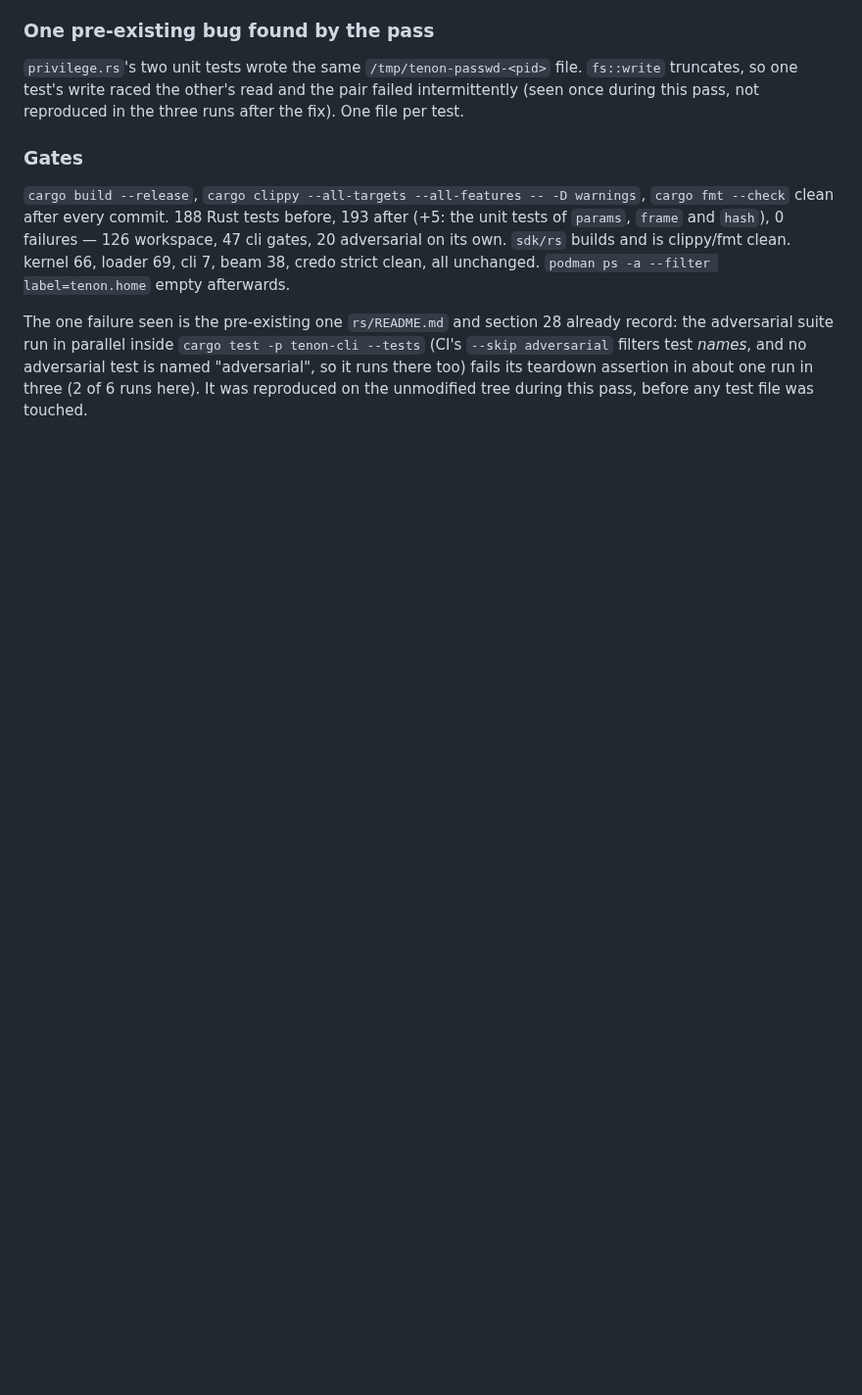
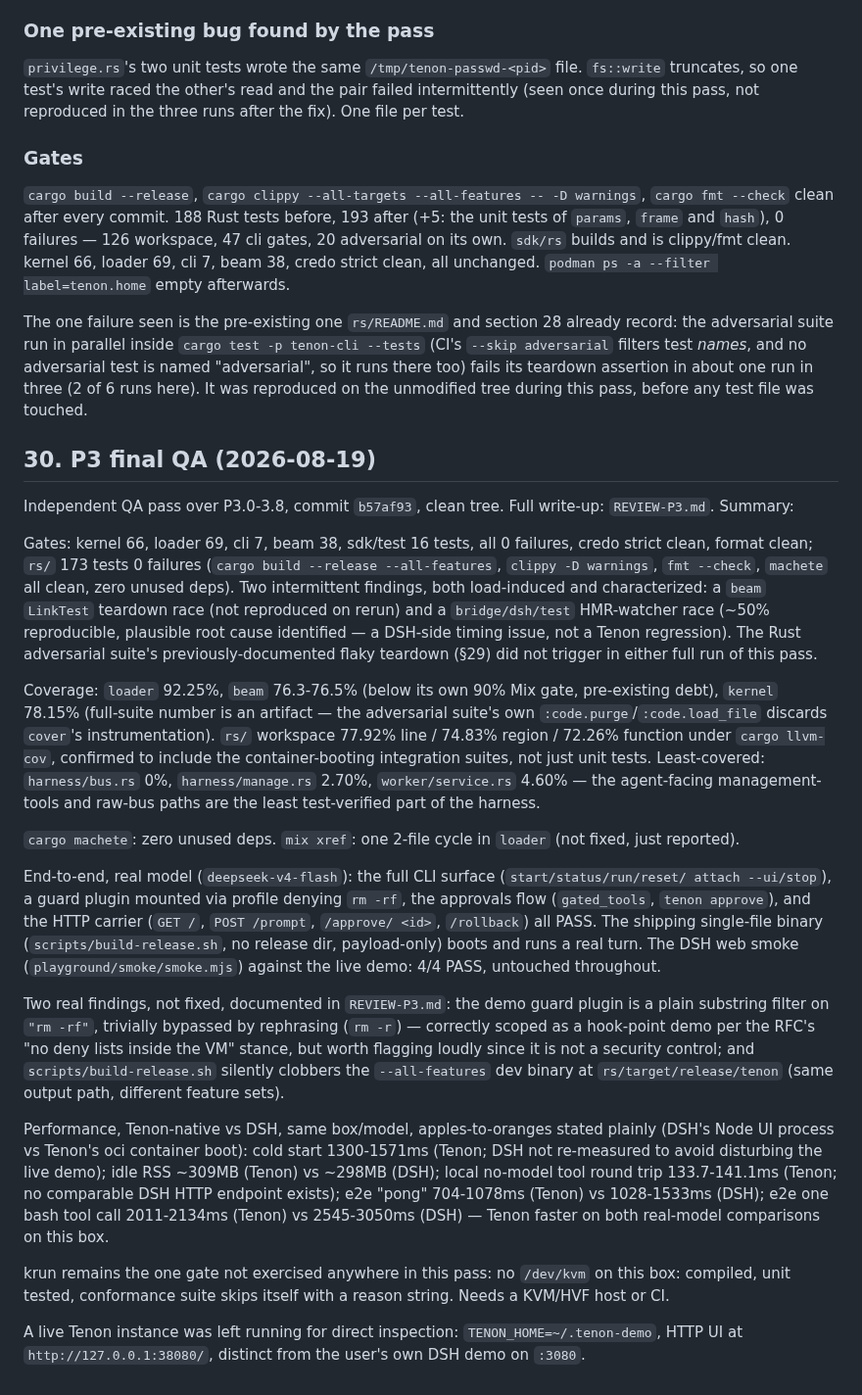
Before and after one commit to harry-ma-qiang/tenon, a Markdown page: NOTES.md, the part around the change. Shown at 98% size. Rendered like a GitHub page; blank space fills up the shorter version.

```diff
--- a/NOTES.md
+++ b/NOTES.md
@@ -1663,3 +1663,55 @@ adversarial suite run in parallel inside `cargo test -p tenon-cli --tests` (CI's
 adversarial` filters test *names*, and no adversarial test is named "adversarial", so it runs
 there too) fails its teardown assertion in about one run in three (2 of 6 runs here). It was reproduced on the
 unmodified tree during this pass, before any test file was touched.
+
+## 30. P3 final QA (2026-08-19)
+
+Independent QA pass over P3.0-3.8, commit `b57af93`, clean tree. Full write-up:
+`REVIEW-P3.md`. Summary:
+
+Gates: kernel 66, loader 69, cli 7, beam 38, sdk/test 16 tests, all 0 failures, credo strict
+clean, format clean; `rs/` 173 tests 0 failures (`cargo build --release --all-features`,
+`clippy -D warnings`, `fmt --check`, `machete` all clean, zero unused deps). Two intermittent
+findings, both load-induced and characterized: a `beam` `LinkTest` teardown race (not
+reproduced on rerun) and a `bridge/dsh/test` HMR-watcher race (~50% reproducible, plausible
+root cause identified — a DSH-side timing issue, not a Tenon regression). The Rust
+adversarial suite's previously-documented flaky teardown (§29) did not trigger in either full
+run of this pass.
+
+Coverage: `loader` 92.25%, `beam` 76.3-76.5% (below its own 90% Mix gate, pre-existing debt),
+`kernel` 78.15% (full-suite number is an artifact — the adversarial suite's own
+`:code.purge`/`:code.load_file` discards `cover`'s instrumentation). `rs/` workspace 77.92%
+line / 74.83% region / 72.26% function under `cargo llvm-cov`, confirmed to include the
+container-booting integration suites, not just unit tests. Least-covered: `harness/bus.rs`
+0%, `harness/manage.rs` 2.70%, `worker/service.rs` 4.60% — the agent-facing management-tools
+and raw-bus paths are the least test-verified part of the harness.
+
+`cargo machete`: zero unused deps. `mix xref`: one 2-file cycle in `loader` (not fixed, just
+reported).
+
+End-to-end, real model (`deepseek-v4-flash`): the full CLI surface (`start/status/run/reset/
+attach --ui/stop`), a guard plugin mounted via profile denying `rm -rf`, the approvals flow
+(`gated_tools`, `tenon approve`), and the HTTP carrier (`GET /`, `POST /prompt`, `/approve/
+<id>`, `/rollback`) all PASS. The shipping single-file binary (`scripts/build-release.sh`,
+no release dir, payload-only) boots and runs a real turn. The DSH web smoke
+(`playground/smoke/smoke.mjs`) against the live demo: 4/4 PASS, untouched throughout.
+
+Two real findings, not fixed, documented in `REVIEW-P3.md`: the demo guard plugin is a plain
+substring filter on `"rm -rf"`, trivially bypassed by rephrasing (`rm -r`) — correctly scoped
+as a hook-point demo per the RFC's "no deny lists inside the VM" stance, but worth flagging
+loudly since it is not a security control; and `scripts/build-release.sh` silently clobbers
+the `--all-features` dev binary at `rs/target/release/tenon` (same output path, different
+feature sets).
+
+Performance, Tenon-native vs DSH, same box/model, apples-to-oranges stated plainly (DSH's
+Node UI process vs Tenon's oci container boot): cold start 1300-1571ms (Tenon; DSH not
+re-measured to avoid disturbing the live demo); idle RSS ~309MB (Tenon) vs ~298MB (DSH);
+local no-model tool round trip 133.7-141.1ms (Tenon; no comparable DSH HTTP endpoint exists);
+e2e "pong" 704-1078ms (Tenon) vs 1028-1533ms (DSH); e2e one bash tool call 2011-2134ms
+(Tenon) vs 2545-3050ms (DSH) — Tenon faster on both real-model comparisons on this box.
+
+krun remains the one gate not exercised anywhere in this pass: no `/dev/kvm` on this box: compiled, unit
+tested, conformance suite skips itself with a reason string. Needs a KVM/HVF host or CI.
+
+A live Tenon instance was left running for direct inspection: `TENON_HOME=~/.tenon-demo`,
+HTTP UI at `http://127.0.0.1:38080/`, distinct from the user's own DSH demo on `:3080`.
```
Also changed, not shown: README.md (+3 -0 lines), REVIEW-P3.md (added, +238 -0 lines).
